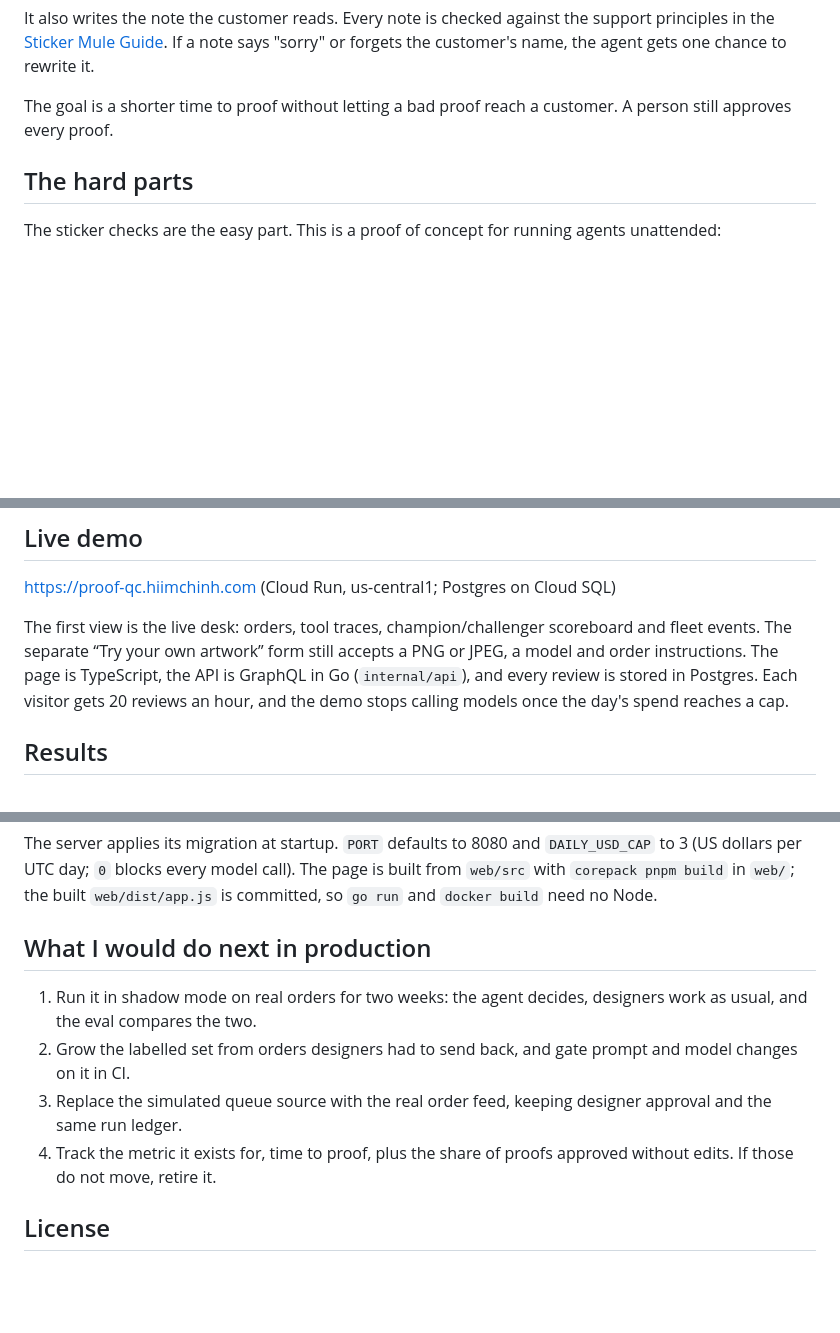
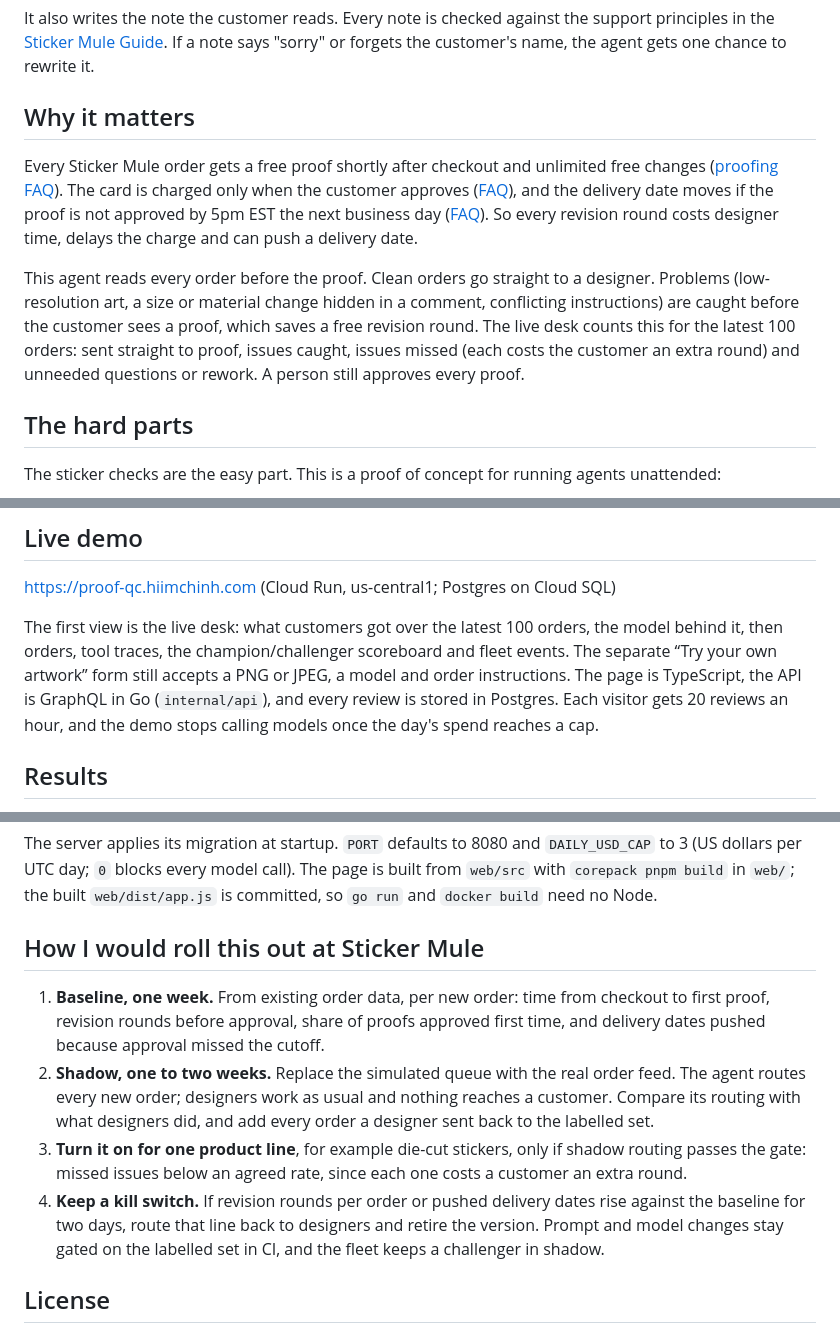
Before and after one commit to hiimchinh/proof-qc-agent, a Markdown page: README.md, 3 parts joined by grey strips. Rendered like a GitHub page; blank space fills up the shorter version.

Commit message:
docs: explain why proof triage matters to Sticker Mule and how to roll it out
Ties the agent to the proofing terms in Sticker Mule's FAQ (free proof,
unlimited free changes, charge on approval, approval cutoff) and replaces
the generic production list with a baseline, shadow, gated rollout and
kill switch measured on revision rounds and pushed delivery dates.

```diff
--- a/README.md
+++ b/README.md
@@ -13,7 +13,11 @@ It measures the file against the order, reads the customer's comment, and decide
 
 It also writes the note the customer reads. Every note is checked against the support principles in the [Sticker Mule Guide](https://www.stickermule.com/guide). If a note says "sorry" or forgets the customer's name, the agent gets one chance to rewrite it.
 
-The goal is a shorter time to proof without letting a bad proof reach a customer. A person still approves every proof.
+## Why it matters
+
+Every Sticker Mule order gets a free proof shortly after checkout and unlimited free changes ([proofing FAQ](https://www.stickermule.com/stickermule/faqs/proofing)). The card is charged only when the customer approves ([FAQ](https://www.stickermule.com/faqs/stickermule/can-i-see-a-proof-before-ordering)), and the delivery date moves if the proof is not approved by 5pm EST the next business day ([FAQ](https://www.stickermule.com/faqs/stickermule/how-long-to-approve-proof)). So every revision round costs designer time, delays the charge and can push a delivery date.
+
+This agent reads every order before the proof. Clean orders go straight to a designer. Problems (low-resolution art, a size or material change hidden in a comment, conflicting instructions) are caught before the customer sees a proof, which saves a free revision round. The live desk counts this for the latest 100 orders: sent straight to proof, issues caught, issues missed (each costs the customer an extra round) and unneeded questions or rework. A person still approves every proof.
 
 ## The hard parts
 
@@ -54,7 +58,7 @@ In the live demo, Cloud Scheduler calls the tick every 10 minutes. Ticks are ser
 
 https://proof-qc.hiimchinh.com (Cloud Run, us-central1; Postgres on Cloud SQL)
 
-The first view is the live desk: orders, tool traces, champion/challenger scoreboard and fleet events. The separate “Try your own artwork” form still accepts a PNG or JPEG, a model and order instructions. The page is TypeScript, the API is GraphQL in Go (`internal/api`), and every review is stored in Postgres. Each visitor gets 20 reviews an hour, and the demo stops calling models once the day's spend reaches a cap.
+The first view is the live desk: what customers got over the latest 100 orders, the model behind it, then orders, tool traces, the champion/challenger scoreboard and fleet events. The separate “Try your own artwork” form still accepts a PNG or JPEG, a model and order instructions. The page is TypeScript, the API is GraphQL in Go (`internal/api`), and every review is stored in Postgres. Each visitor gets 20 reviews an hour, and the demo stops calling models once the day's spend reaches a cap.
 
 ## Results
 
@@ -158,12 +162,12 @@ go test -race ./...                              # store and API tests use the s
 
 The server applies its migration at startup. `PORT` defaults to 8080 and `DAILY_USD_CAP` to 3 (US dollars per UTC day; `0` blocks every model call). The page is built from `web/src` with `corepack pnpm build` in `web/`; the built `web/dist/app.js` is committed, so `go run` and `docker build` need no Node.
 
-## What I would do next in production
+## How I would roll this out at Sticker Mule
 
-1. Run it in shadow mode on real orders for two weeks: the agent decides, designers work as usual, and the eval compares the two.
-2. Grow the labelled set from orders designers had to send back, and gate prompt and model changes on it in CI.
-3. Replace the simulated queue source with the real order feed, keeping designer approval and the same run ledger.
-4. Track the metric it exists for, time to proof, plus the share of proofs approved without edits. If those do not move, retire it.
+1. **Baseline, one week.** From existing order data, per new order: time from checkout to first proof, revision rounds before approval, share of proofs approved first time, and delivery dates pushed because approval missed the cutoff.
+2. **Shadow, one to two weeks.** Replace the simulated queue with the real order feed. The agent routes every new order; designers work as usual and nothing reaches a customer. Compare its routing with what designers did, and add every order a designer sent back to the labelled set.
+3. **Turn it on for one product line**, for example die-cut stickers, only if shadow routing passes the gate: missed issues below an agreed rate, since each one costs a customer an extra round.
+4. **Keep a kill switch.** If revision rounds per order or pushed delivery dates rise against the baseline for two days, route that line back to designers and retire the version. Prompt and model changes stay gated on the labelled set in CI, and the fleet keeps a challenger in shadow.
 
 ## License
 
```
